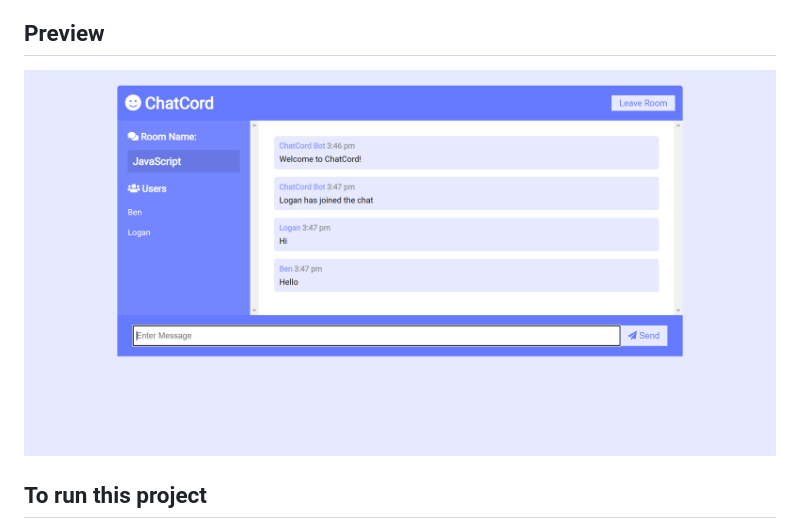
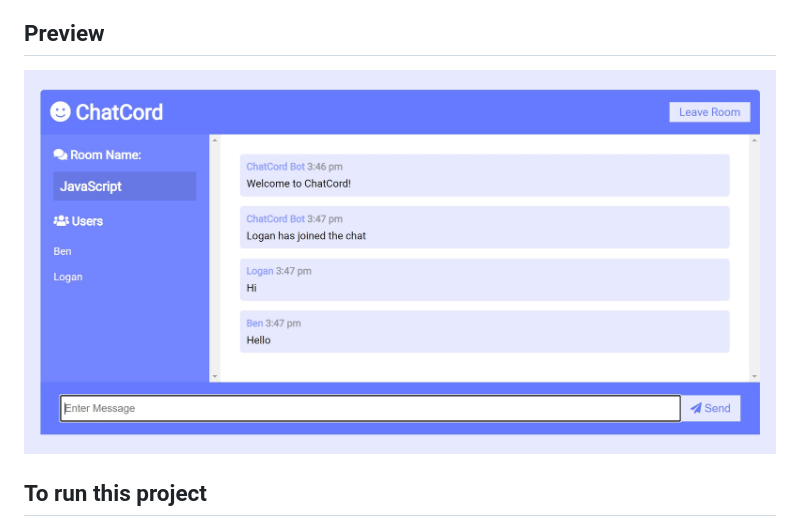
Before and after one commit to benztranwot/chat-cord, a Markdown page: README.md, the part around the change. Drawn GitHub-style; pictures changed too: resources/chat-cord.jpg (added), resources/chat-cord.png (deleted).

```diff
--- a/README.md
+++ b/README.md
@@ -9,7 +9,7 @@ A simple chat app built with Socket.io
 
 ## Preview
 
-<img src="./resources/chat-cord.png"/>
+<img src="./resources/chat-cord.jpg"/>
 
 ## To run this project
 
```
